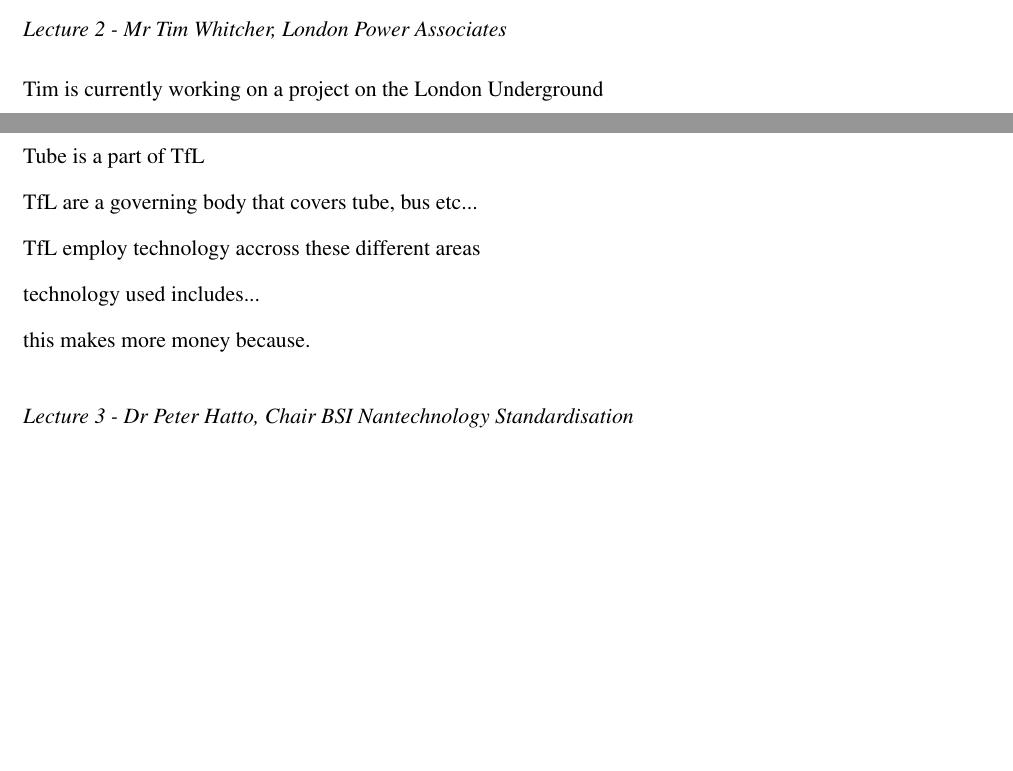
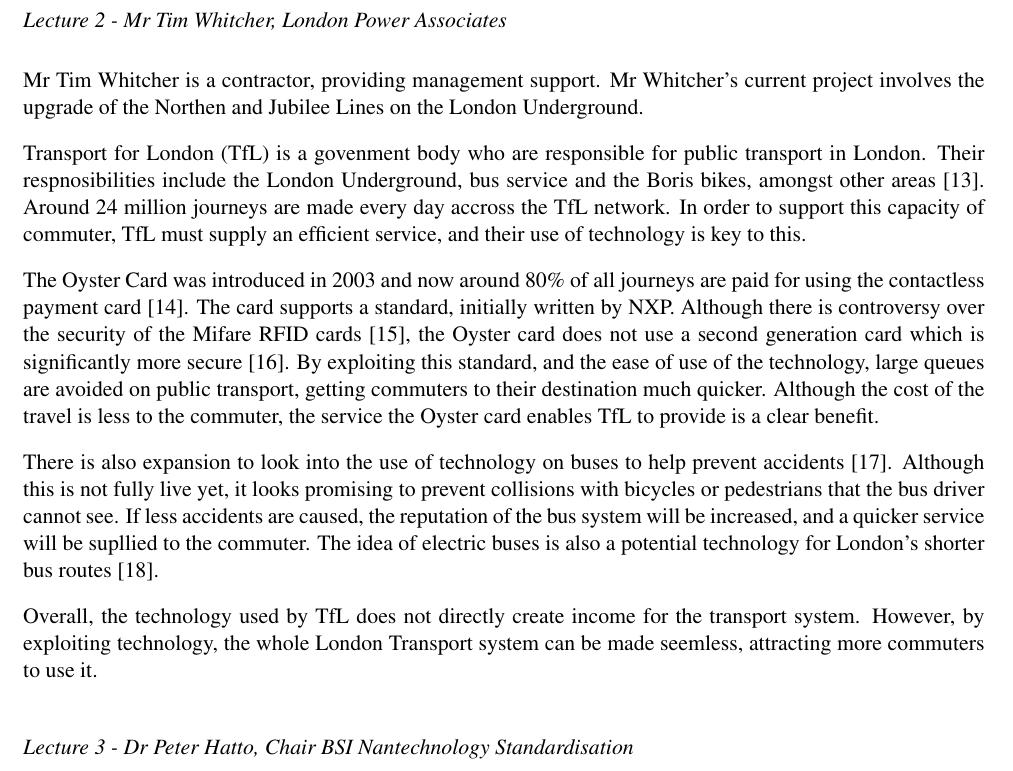
Before and after one commit to TheSmiff/ELEC6049, a LaTeX document (Report3/Report.tex, which reads Report3/Lecture2.tex): two parts of pages 3 and 4 of 13 before the commit and part of page 4 of 14 after it, the two joined at a grey line, cut so that both start at the same text, the shorter picture padded with empty space. Compiled offline with pdfLaTeX.

Commit message:
Done a bit on the lecture last week.
@ashleyjr - please can you check this.

Close #21

```diff
--- a/Report3/Lecture2.tex
+++ b/Report3/Lecture2.tex
@@ -4,14 +4,25 @@
 \addcontentsline{toc}{subsection}{Lecture 2 - Mr Tim Whitcher, London Power Associates}
 \subsect{Lecture 2 - Mr Tim Whitcher, London Power Associates}
 
-Tim is currently working on a project on the London Underground
+%Tim is currently working on a project on the London Underground
+Mr Tim Whitcher is a contractor, providing management support.
+Mr Whitcher's current project involves the upgrade of the Northen and Jubilee Lines on the London Underground.
 
-Tube is a part of TfL
+Transport for London (TfL) is a govenment body who are responsible for public transport in London.
+Their respnosibilities include the London Underground, bus service and the Boris bikes, amongst other areas \cite{tfl:about}.
+Around 24 million journeys are made every day accross the TfL network.
+In order to support this capacity of commuter, TfL must supply an efficient service, and their use of technology is key to this.
 
-TfL are a governing body that covers tube, bus etc...
+The Oyster Card was introduced in 2003 and now around 80\% of all journeys are paid for using the contactless payment card \cite{oyster:wiki}.
+The card supports a standard, initially written by NXP.
+Although there is controversy over the security of the Mifare RFID cards \cite{molnar2004privacy}, the Oyster card does not use a second generation card which is significantly more secure \cite{rfid:security}.
+By exploiting this standard, and the ease of use of the technology, large queues are avoided on public transport, getting commuters to their destination much quicker.
+Although the cost of the travel is less to the commuter, the service the Oyster card enables TfL to provide is a clear benefit.
 
-TfL employ technology accross these different areas
+There is also expansion to look into the use of technology on buses to help prevent accidents \cite{tfl:bus}.
+Although this is not fully live yet, it looks promising to prevent collisions with bicycles or pedestrians that the bus driver cannot see.
+If less accidents are caused, the reputation of the bus system will be increased, and a quicker service will be supllied to the commuter.
+The idea of electric buses is also a potential technology for London's shorter bus routes \cite{guardian:bus}.
 
-technology used includes...
-
-this makes more money because.
+Overall, the technology used by TfL does not directly create income for the transport system.
+However, by exploiting technology, the whole London Transport system can be made seemless, attracting more commuters to use it.
```
Also changed, not shown: Report3/ReportBib.bib (+45 -0 lines).
